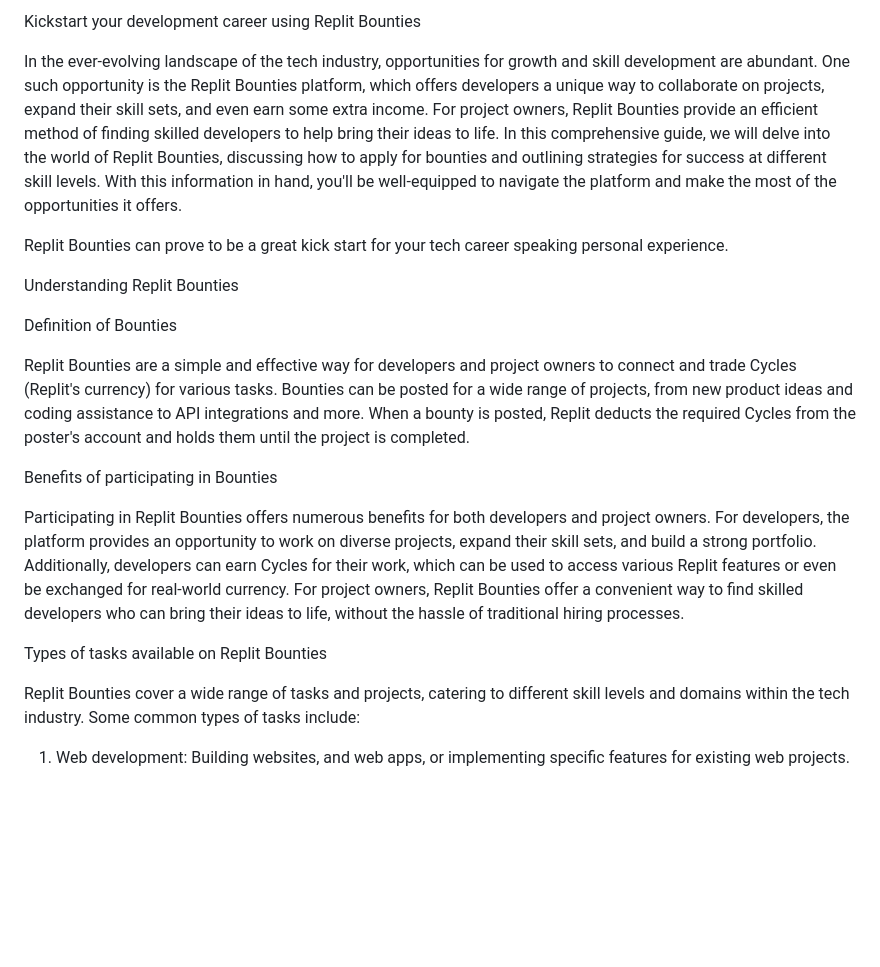
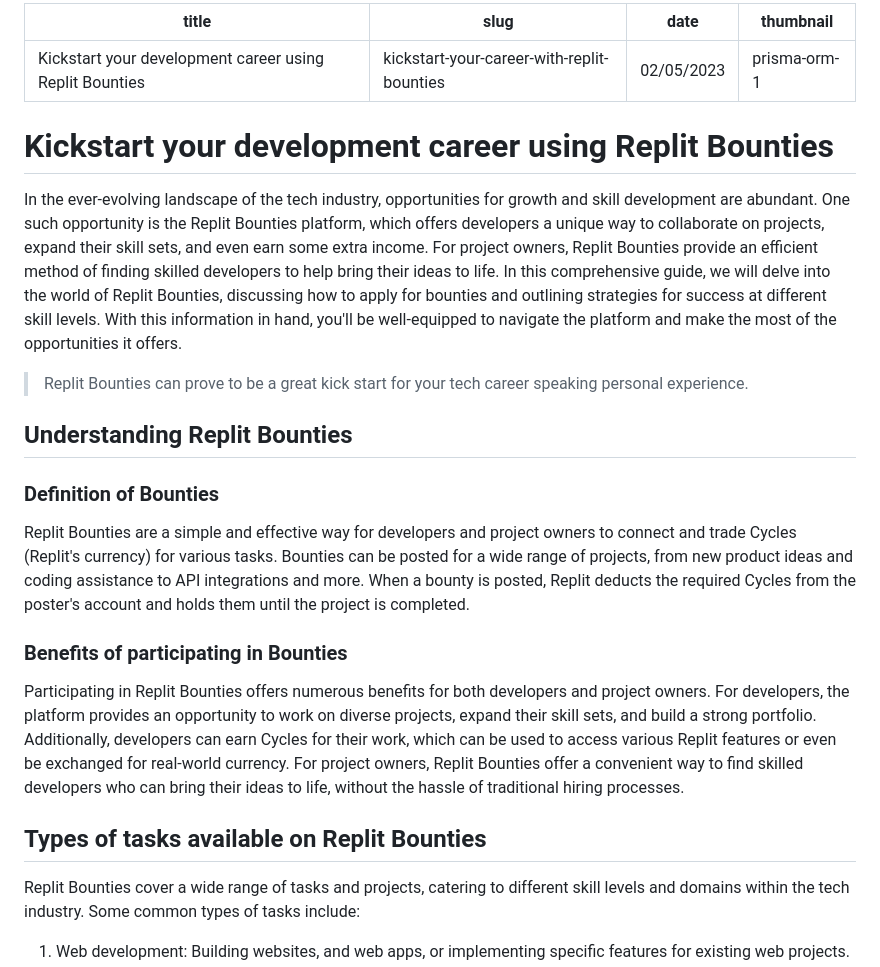
Before and after one commit to aadityarajkumawat/blog, a Markdown page: blogs/kickstart-your-career-with-replit-bounties/index.md, the part around one of its changes. Rendered like a GitHub page; blank space fills up the shorter version.

```diff
--- a/blogs/kickstart-your-career-with-replit-bounties/index.md
+++ b/blogs/kickstart-your-career-with-replit-bounties/index.md
@@ -1,20 +1,27 @@
-Kickstart your development career using Replit Bounties
+---
+title: 'Kickstart your development career using Replit Bounties'
+slug: 'kickstart-your-career-with-replit-bounties'
+date: '02/05/2023'
+thumbnail: 'prisma-orm-1'
+---
+
+# Kickstart your development career using Replit Bounties
 
 In the ever-evolving landscape of the tech industry, opportunities for growth and skill development are abundant. One such opportunity is the Replit Bounties platform, which offers developers a unique way to collaborate on projects, expand their skill sets, and even earn some extra income. For project owners, Replit Bounties provide an efficient method of finding skilled developers to help bring their ideas to life. In this comprehensive guide, we will delve into the world of Replit Bounties, discussing how to apply for bounties and outlining strategies for success at different skill levels. With this information in hand, you'll be well-equipped to navigate the platform and make the most of the opportunities it offers.
 
-Replit Bounties can prove to be a great kick start for your tech career speaking personal experience.
+> Replit Bounties can prove to be a great kick start for your tech career speaking personal experience.
 
-Understanding Replit Bounties
+## Understanding Replit Bounties
 
-Definition of Bounties
+### Definition of Bounties
 
 Replit Bounties are a simple and effective way for developers and project owners to connect and trade Cycles (Replit's currency) for various tasks. Bounties can be posted for a wide range of projects, from new product ideas and coding assistance to API integrations and more. When a bounty is posted, Replit deducts the required Cycles from the poster's account and holds them until the project is completed.
 
-Benefits of participating in Bounties
+### Benefits of participating in Bounties
 
 Participating in Replit Bounties offers numerous benefits for both developers and project owners. For developers, the platform provides an opportunity to work on diverse projects, expand their skill sets, and build a strong portfolio. Additionally, developers can earn Cycles for their work, which can be used to access various Replit features or even be exchanged for real-world currency. For project owners, Replit Bounties offer a convenient way to find skilled developers who can bring their ideas to life, without the hassle of traditional hiring processes.
 
-Types of tasks available on Replit Bounties
+## Types of tasks available on Replit Bounties
 
 Replit Bounties cover a wide range of tasks and projects, catering to different skill levels and domains within the tech industry. Some common types of tasks include:
 
```
Also changed, not shown: other parts of blogs/kickstart-your-career-with-replit-bounties/index.md (+7 -7 lines).
